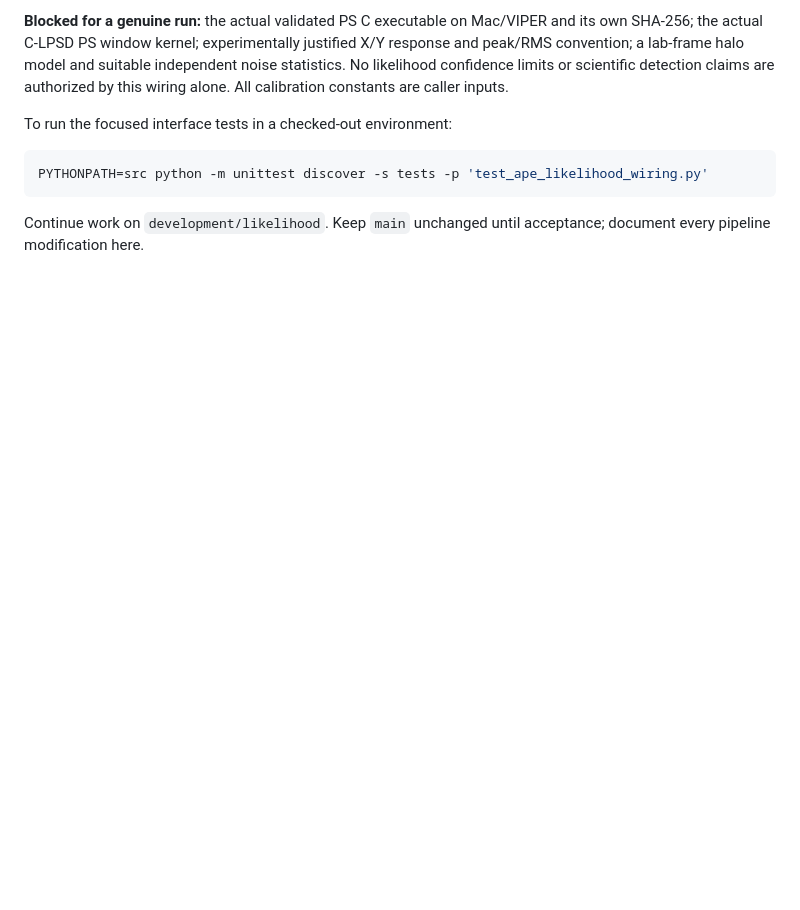
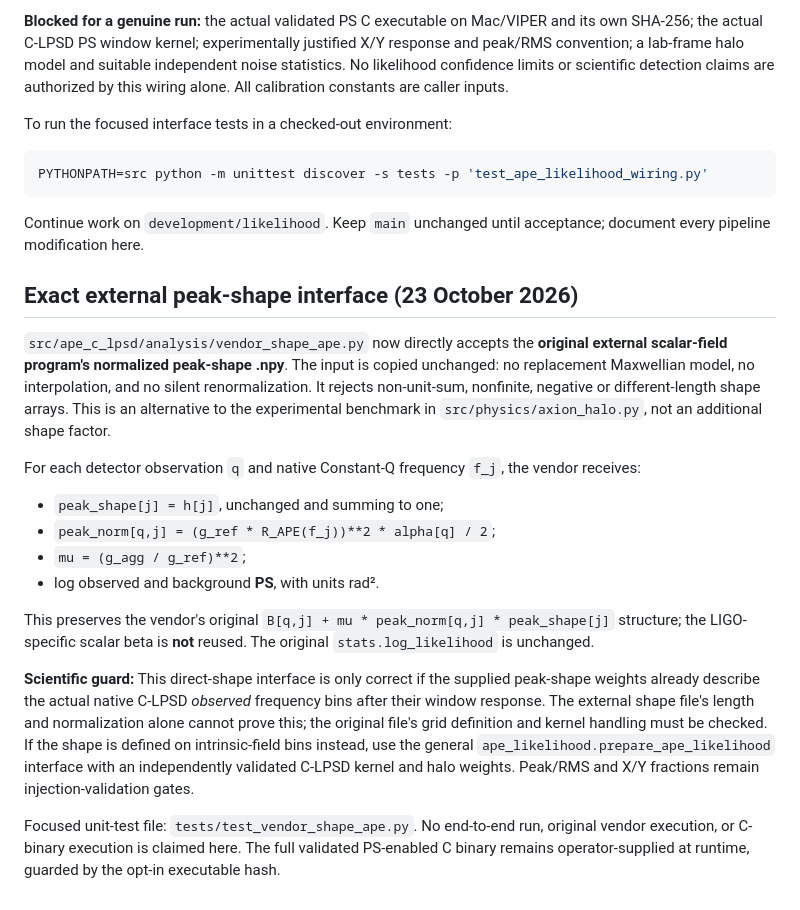
Before and after one commit to qazal-rokn/APE-analysis-code, a Markdown page: README.md, the part around the change. Rendered like a GitHub page; blank space fills up the shorter version.

Commit message:
Document exact vendor peak-shape reuse and APE response gating in README

```diff
--- a/README.md
+++ b/README.md
@@ -217,3 +217,41 @@ PYTHONPATH=src python -m unittest discover -s tests -p 'test_ape_likelihood_wiri
 
 Continue work on `development/likelihood`. Keep `main` unchanged
 until acceptance; document every pipeline modification here.
+
+## Exact external peak-shape interface (23 October 2026)
+
+`src/ape_c_lpsd/analysis/vendor_shape_ape.py` now directly accepts the
+**original external scalar-field program's normalized peak-shape .npy**.
+The input is copied unchanged: no replacement Maxwellian model, no
+interpolation, and no silent renormalization. It rejects non-unit-sum,
+nonfinite, negative or different-length shape arrays. This is an
+alternative to the experimental benchmark in `src/physics/axion_halo.py`,
+not an additional shape factor.
+
+For each detector observation `q` and native Constant-Q frequency `f_j`,
+the vendor receives:
+- `peak_shape[j] = h[j]`, unchanged and summing to one;
+- `peak_norm[q,j] = (g_ref * R_APE(f_j))**2 * alpha[q] / 2`;
+- `mu = (g_agg / g_ref)**2`;
+- log observed and background **PS**, with units rad².
+
+This preserves the vendor's original
+`B[q,j] + mu * peak_norm[q,j] * peak_shape[j]` structure; the
+LIGO-specific scalar beta is **not** reused. The original
+`stats.log_likelihood` is unchanged.
+
+**Scientific guard:** This direct-shape interface is only correct if
+the supplied peak-shape weights already describe the actual native
+C-LPSD *observed* frequency bins after their window response. The
+external shape file's length and normalization alone cannot prove this;
+the original file's grid definition and kernel handling must be checked.
+If the shape is defined on intrinsic-field bins instead, use the
+general `ape_likelihood.prepare_ape_likelihood` interface with an
+independently validated C-LPSD kernel and halo weights.
+Peak/RMS and X/Y fractions remain injection-validation gates.
+
+Focused unit-test file:
+`tests/test_vendor_shape_ape.py`. No end-to-end run, original vendor
+execution, or C-binary execution is claimed here. The full validated
+PS-enabled C binary remains operator-supplied at runtime, guarded by
+the opt-in executable hash.
```
